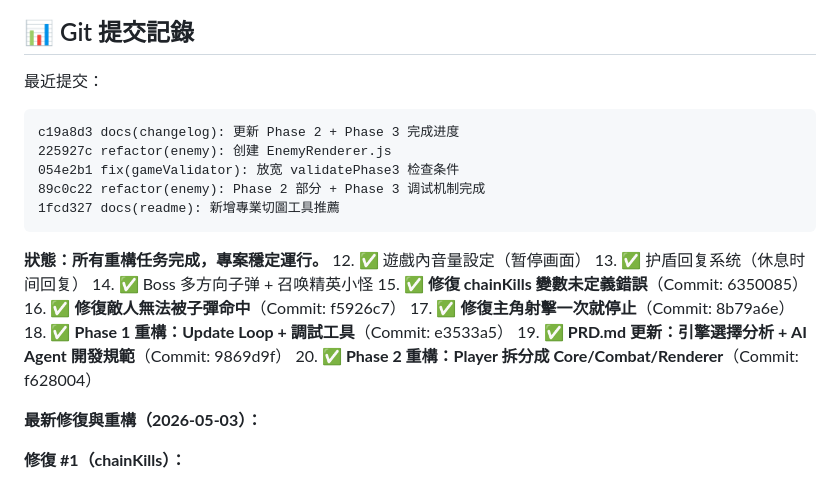
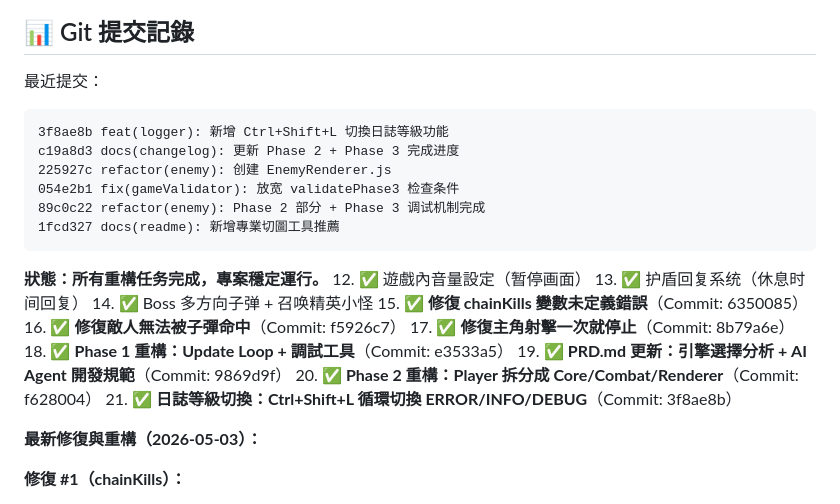
Before and after one commit to chiisen/survivor.js, a Markdown page: .agent_task_state.md, the part around the change. Drawn GitHub-style.

Commit message:
docs(state): 更新任務狀態 - 新增日誌等級切換完成記錄

````diff
--- a/.agent_task_state.md
+++ b/.agent_task_state.md
@@ -92,6 +92,7 @@ survivor.js/
 
 最近提交：
 ```
+3f8ae8b feat(logger): 新增 Ctrl+Shift+L 切換日誌等級功能
 c19a8d3 docs(changelog): 更新 Phase 2 + Phase 3 完成进度
 225927c refactor(enemy): 创建 EnemyRenderer.js
 054e2b1 fix(gameValidator): 放宽 validatePhase3 检查条件
@@ -109,6 +110,7 @@ c19a8d3 docs(changelog): 更新 Phase 2 + Phase 3 完成进度
 18. ✅ **Phase 1 重構：Update Loop + 調試工具**（Commit: e3533a5）
 19. ✅ **PRD.md 更新：引擎選擇分析 + AI Agent 開發規範**（Commit: 9869d9f）
 20. ✅ **Phase 2 重構：Player 拆分成 Core/Combat/Renderer**（Commit: f628004）
+21. ✅ **日誌等級切換：Ctrl+Shift+L 循環切換 ERROR/INFO/DEBUG**（Commit: 3f8ae8b）
 
 **最新修復與重構（2026-05-03）：**
 
````
